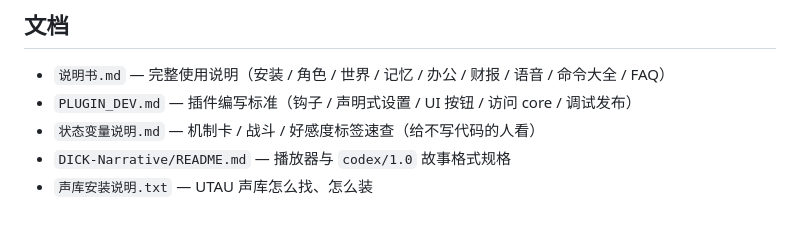
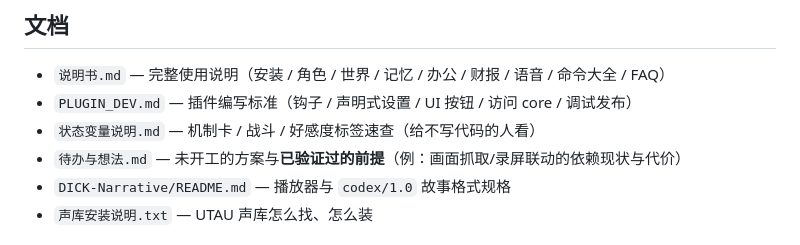
Before and after one commit to seikiz/Direct-Interface-Cork-bore-Kit_, a Markdown page: README.md, the part around the change. GitHub-like rendering.

```diff
--- a/README.md
+++ b/README.md
@@ -168,6 +168,7 @@ python tools/gen_icon_preview.py                    # → _icons_preview.html，
 - `说明书.md` — 完整使用说明（安装 / 角色 / 世界 / 记忆 / 办公 / 财报 / 语音 / 命令大全 / FAQ）
 - `PLUGIN_DEV.md` — 插件编写标准（钩子 / 声明式设置 / UI 按钮 / 访问 core / 调试发布）
 - `状态变量说明.md` — 机制卡 / 战斗 / 好感度标签速查（给不写代码的人看）
+- `待办与想法.md` — 未开工的方案与**已验证过的前提**（例：画面抓取/录屏联动的依赖现状与代价）
 - `DICK-Narrative/README.md` — 播放器与 `codex/1.0` 故事格式规格
 - `声库安装说明.txt` — UTAU 声库怎么找、怎么装
 
```
Also changed, not shown: 待办与想法.md (added, +72 -0 lines).
